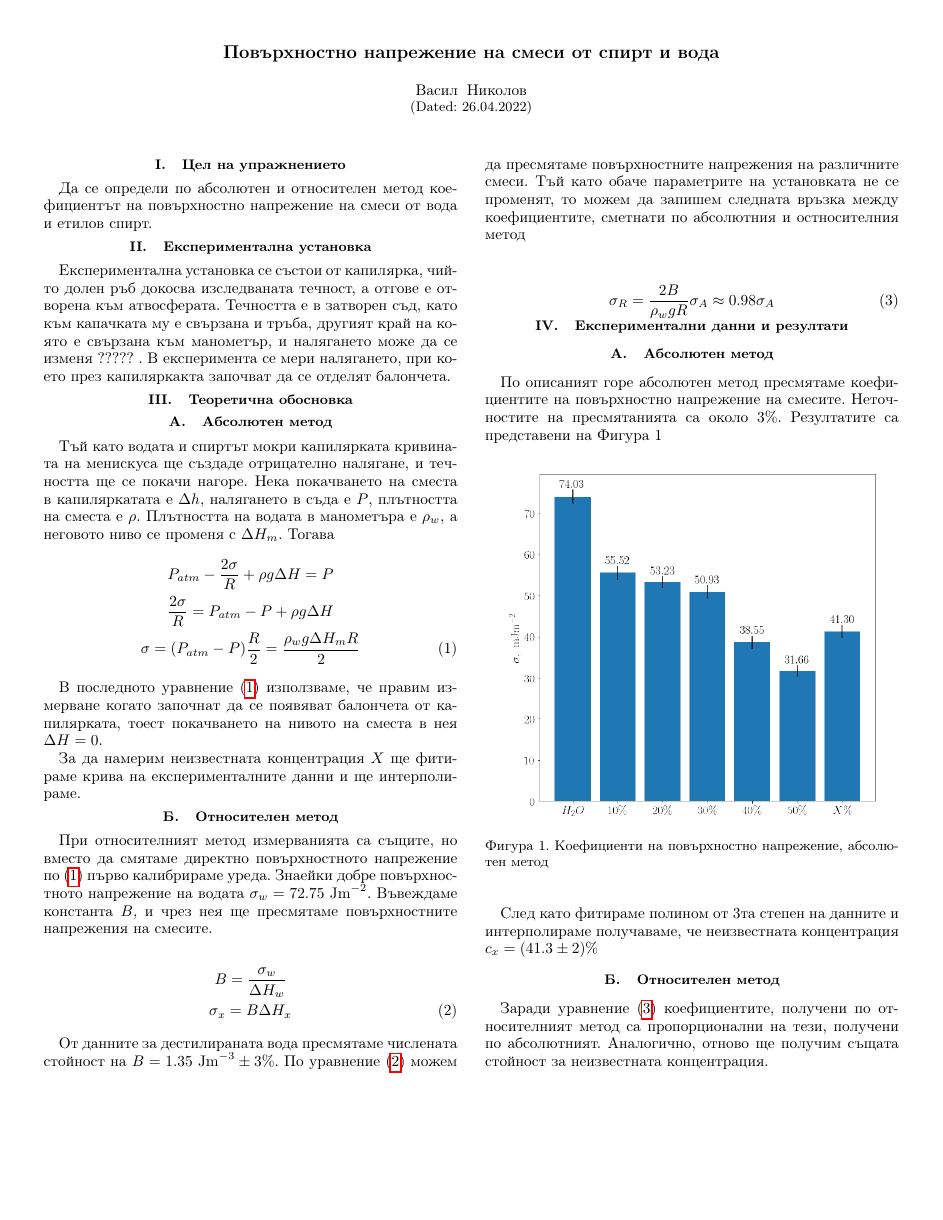
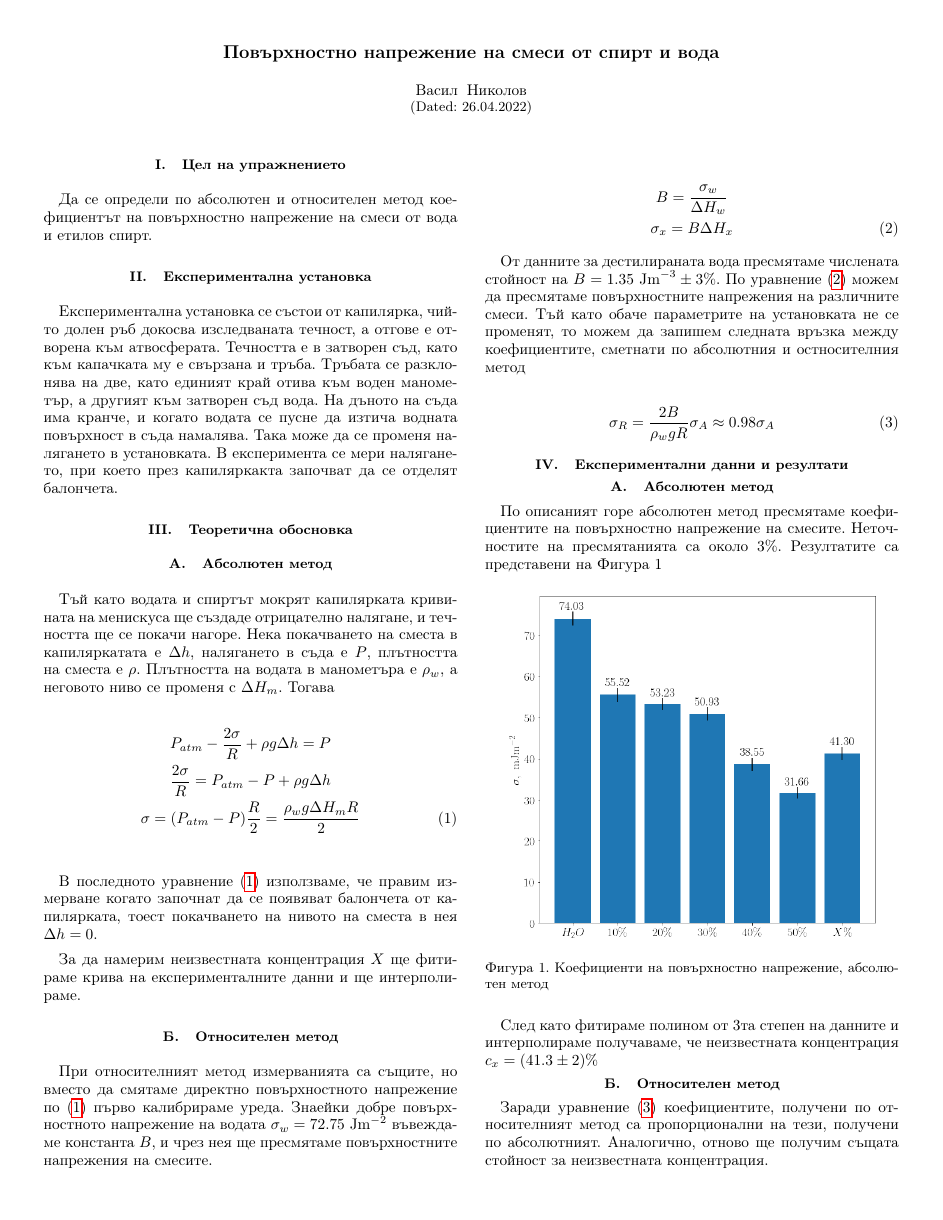
Before and after one commit to vasilNnikolov/mehanika_uprajneniq, a LaTeX paper (2_semestur/surface_tension/code/surface_tension.tex): the whole page. Compiled offline with pdfLaTeX.

Commit message:
final touches

```diff
--- a/2_semestur/surface_tension/code/surface_tension.tex
+++ b/2_semestur/surface_tension/code/surface_tension.tex
@@ -39,25 +39,25 @@
 
 \section{Експериментална установка}
 
-Експериментална установка се състои от капилярка, чийто долен ръб докосва изследваната течност, а отгове е отворена към атвосферата. Течността е в затворен съд, като към капачката му е свързана и тръба, другият край на която е свързана към манометър, и налягането може да се изменя ????? . В експеримента се мери налягането, при което през капиляркакта започват да се отделят балончета.
+Експериментална установка се състои от капилярка, чийто долен ръб докосва изследваната течност, а отгове е отворена към атвосферата. Течността е в затворен съд, като към капачката му е свързана и тръба. Тръбата се разклонява на две, като единият край отива към воден манометър, а другият към затворен съд вода. На дъното на съда има кранче, и когато водата се пусне да изтича водната повърхност в съда намалява. Така може да се променя налягането в установката. В експеримента се мери налягането, при което през капиляркакта започват да се отделят балончета.
 
 \section{Теоретична обосновка}
 \subsection{Абсолютен метод}
 
-Тъй като водата и спиртът мокри капилярката кривината на менискуса ще създаде отрицателно налягане, и течността ще се покачи нагоре. Нека покачването на сместа в капиляркатата е $\Delta h$, налягането в съда е $P$, плътността на сместа е $\rho$. Плътността на водата в манометъра е $\rho_w$, а неговото ниво се променя с $\Delta H_m$. Тогава
+Тъй като водата и спиртът мокрят капилярката кривината на менискуса ще създаде отрицателно налягане, и течността ще се покачи нагоре. Нека покачването на сместа в капиляркатата е $\Delta h$, налягането в съда е $P$, плътността на сместа е $\rho$. Плътността на водата в манометъра е $\rho_w$, а неговото ниво се променя с $\Delta H_m$. Тогава
 \begin{gather*}
-    P_{atm} - \frac{2\sigma}{R} + \rho g \Delta H = P \\
-    \frac{2\sigma}{R} = P_{atm} - P + \rho g \Delta H \\
+    P_{atm} - \frac{2\sigma}{R} + \rho g \Delta h = P \\
+    \frac{2\sigma}{R} = P_{atm} - P + \rho g \Delta h \\
     \sigma = (P_{atm} - P)\frac{R}{2} = \frac{\rho_w g \Delta H_m R}{2} \label{eq:1} \tag{1}
 \end{gather*}
 
-В последното уравнение \eqref{eq:1} използваме, че правим измерване когато започнат да се появяват балончета от капилярката, тоест покачването на нивото на сместа в нея $\Delta H = 0$.
+В последното уравнение \eqref{eq:1} използваме, че правим измерване когато започнат да се появяват балончета от капилярката, тоест покачването на нивото на сместа в нея $\Delta h = 0$.
 
 За да намерим неизвестната концентрация $X$ ще фитираме крива на експерименталните данни и ще интерполираме.
 
 \subsection{Относителен метод}
 
-При относителният метод измерванията са същите, но вместо да смятаме директно повърхностното напрежение по \eqref{eq:1} първо калибрираме уреда. Знаейки добре повърхностното напрежение на водата $\sigma_w = 72.75 \ \si{J m^{-2}}$. Въвеждаме константа $B$, и чрез нея ще пресмятаме повърхностните напрежения на смесите.
+При относителният метод измерванията са същите, но вместо да смятаме директно повърхностното напрежение по \eqref{eq:1} първо калибрираме уреда. Знаейки добре повърхностното напрежение на водата $\sigma_w = 72.75 \ \si{J m^{-2}}$ въвеждаме константа $B$, и чрез нея ще пресмятаме повърхностните напрежения на смесите.
 
 \begin{gather*}
     B = \frac{\sigma_w}{\Delta H_w} \\
```
Also changed, not shown: 2_semestur/surface_tension/code/surface_tension.pdf, 2 other files.
